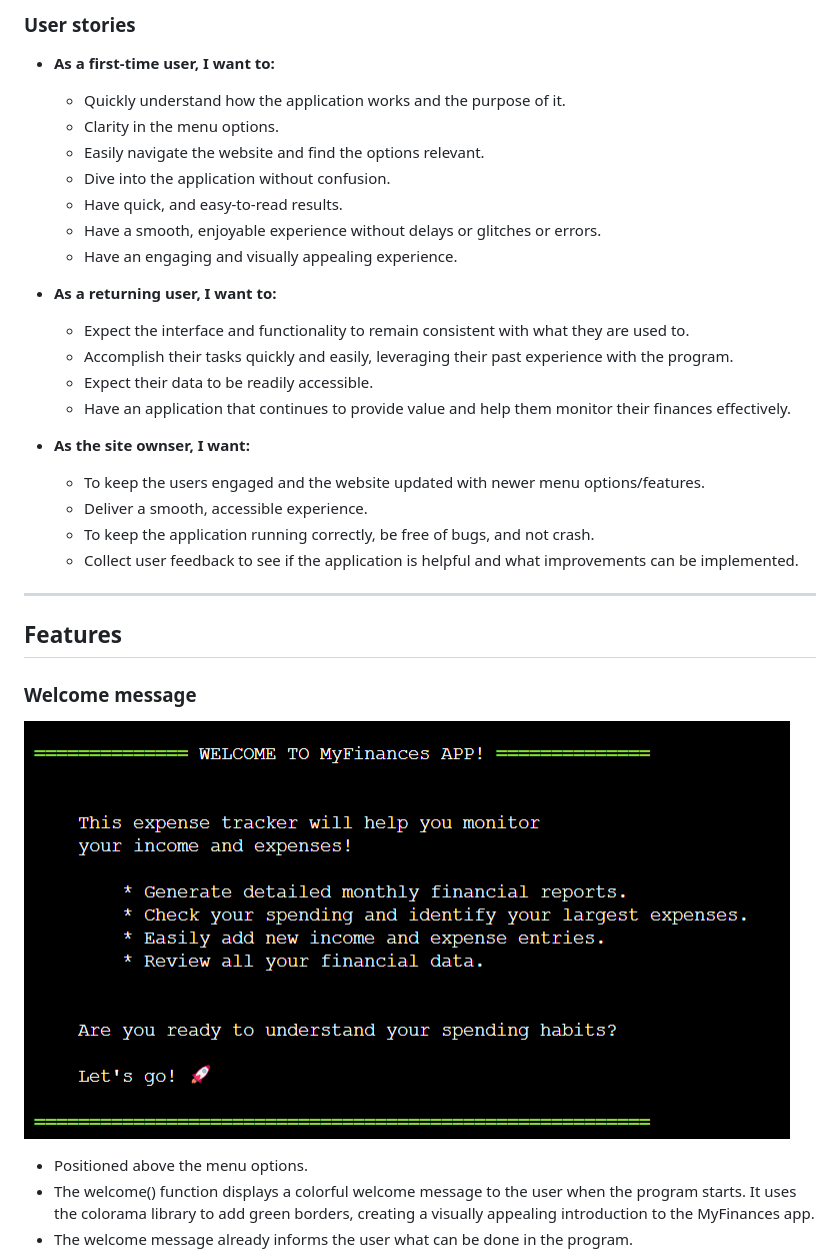
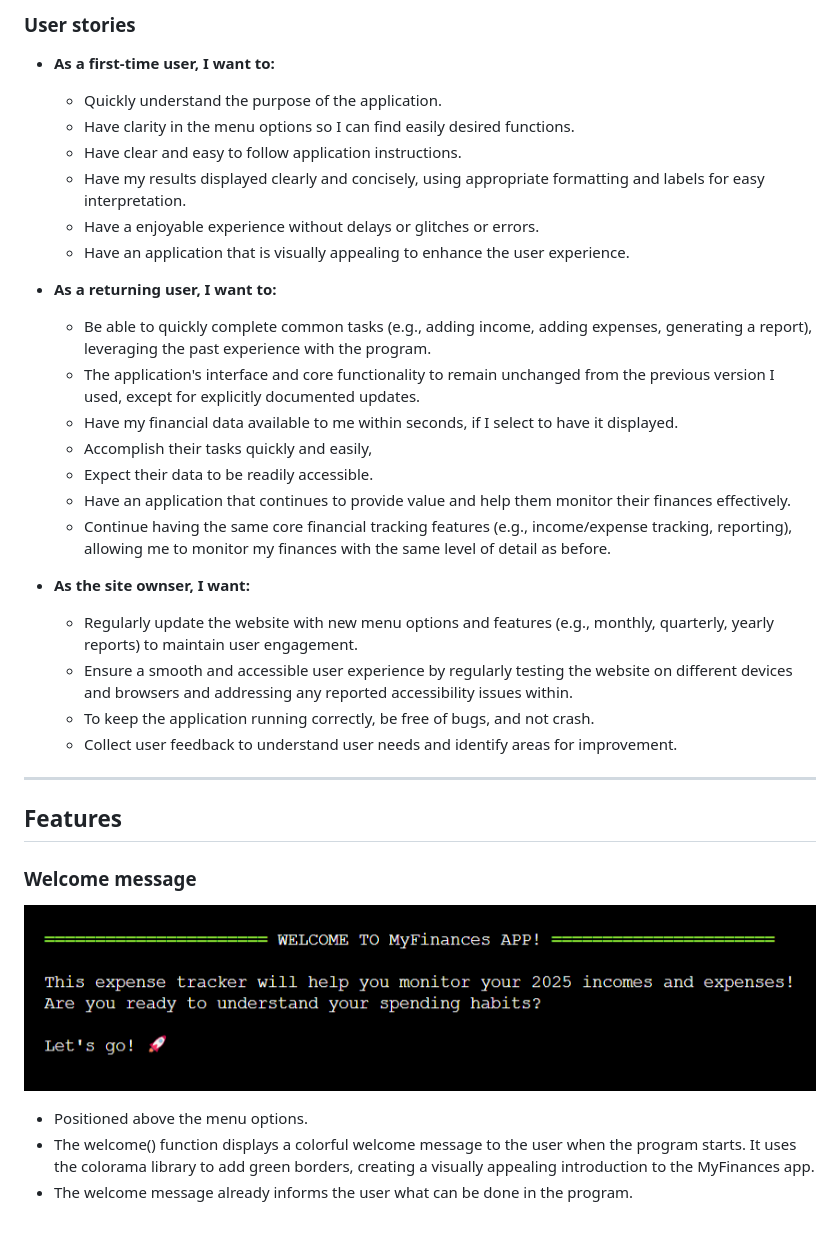
Before and after one commit to ParedesGab/PP3-my-community-finances-app, a Markdown page: README.md, the part around one of its changes. Drawn GitHub-style; pictures changed too: documentation/website-screenshots/2-welcome-message.png (added), documentation/website-screenshots/welcome-message.png (deleted); blank space fills up the shorter version.

Commit message:
ReadMe: Changes made until 'Features

```diff
--- a/README.md
+++ b/README.md
@@ -53,34 +55,36 @@
 
 + **As a first-time user, I want to:**
 
-  + Quickly understand how the application works and the purpose of it.
-  + Clarity in the menu options.
-  + Easily navigate the website and find the options relevant.
-  + Dive into the application without confusion.
-  + Have quick, and easy-to-read results.
-  + Have a smooth, enjoyable experience without delays or glitches or errors.
-  + Have an engaging and visually appealing experience.
+  + Quickly understand the purpose of the application.
+  + Have clarity in the menu options so I can find easily desired functions.
+  + Have clear and easy to follow application instructions.
+  + Have my results displayed clearly and concisely, using appropriate formatting and labels for easy interpretation.
+  + Have a enjoyable experience without delays or glitches or errors.
+  + Have an application that is visually appealing to enhance the user experience.
 
 + **As a returning user, I want to:**
 
-  + Expect the interface and functionality to remain consistent with what they are used to.
-  + Accomplish their tasks quickly and easily, leveraging their past experience with the program.
+  + Be able to quickly complete common tasks (e.g., adding income, adding expenses, generating a report), leveraging the past experience with the program.
+  + The application's interface and core functionality to remain unchanged from the previous version I used, except for explicitly documented updates.
+  + Have my financial data available to me within seconds, if I select to have it displayed.
+  + Accomplish their tasks quickly and easily,
   + Expect their data to be readily accessible.
   + Have an application that continues to provide value and help them monitor their finances effectively.
+  + Continue having the same core financial tracking features (e.g., income/expense tracking, reporting), allowing me to monitor my finances with the same level of detail as before.
 
 + **As the site ownser, I want:**
 
-  + To keep the users engaged and the website updated with newer menu options/features.
-  + Deliver a smooth, accessible experience.
+  + Regularly update the website with new menu options and features (e.g., monthly, quarterly, yearly reports) to maintain user engagement.
+  + Ensure a smooth and accessible user experience by regularly testing the website on different devices and browsers and addressing any reported accessibility issues within.
   + To keep the application running correctly, be free of bugs, and not crash.
-  + Collect user feedback to see if the application is helpful and what improvements can be implemented.
+  + Collect user feedback to understand user needs and identify areas for improvement.
 
 ---
 ## Features
 
 ### Welcome message
 
-![Welcome message](documentation/website-screenshots/welcome-message.png)
+![Welcome message](documentation/website-screenshots/2-welcome-message.png)
 
 + Positioned above the menu options.
 + The welcome() function displays a colorful welcome message to the user when the program starts. It uses the colorama library to add green borders, creating a visually appealing introduction to the MyFinances app.
```
Also changed, not shown: other parts of README.md (+17 -15 lines), documentation/website-screenshots/1-mockup.png (added), documentation/website-screenshots/mockup.png (deleted).
